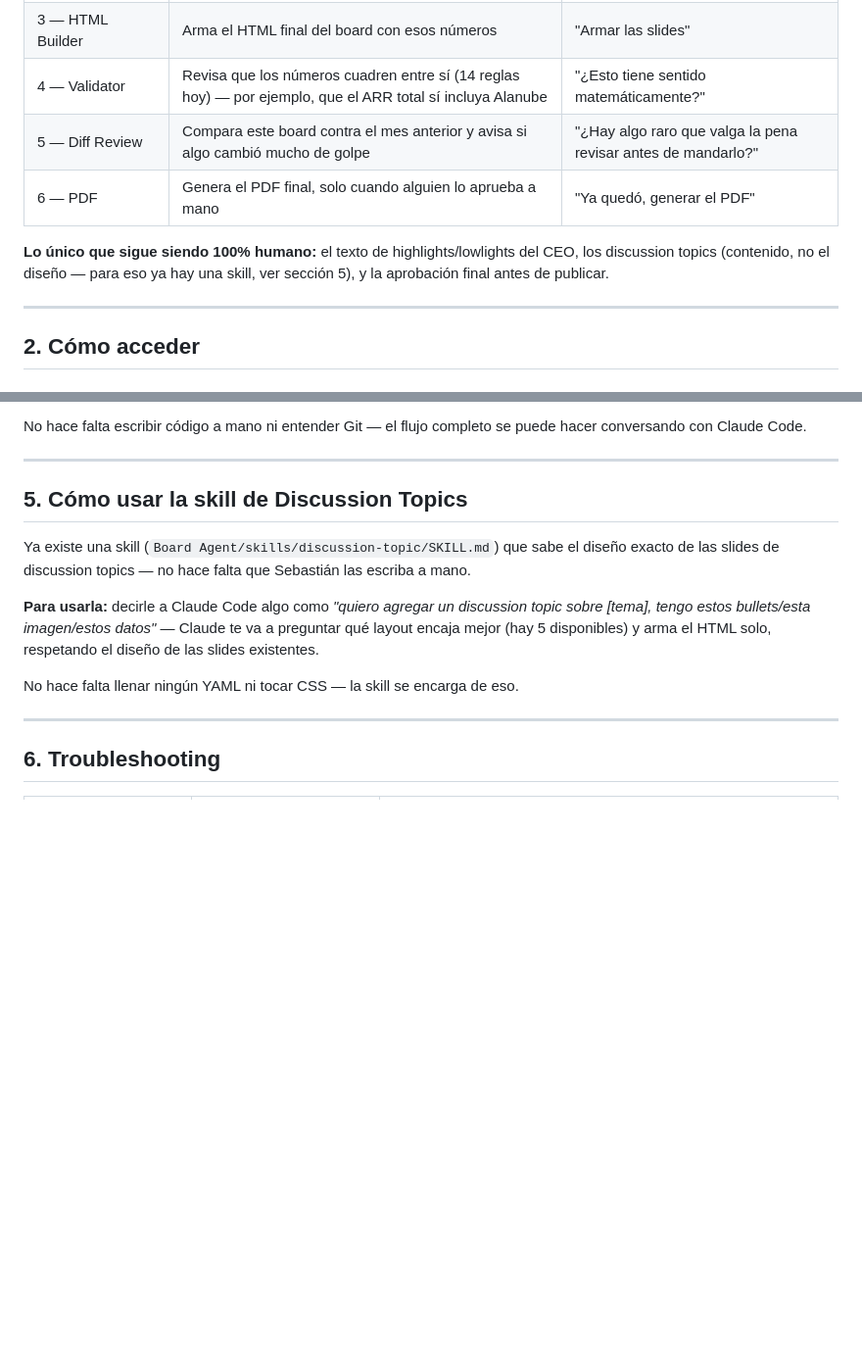
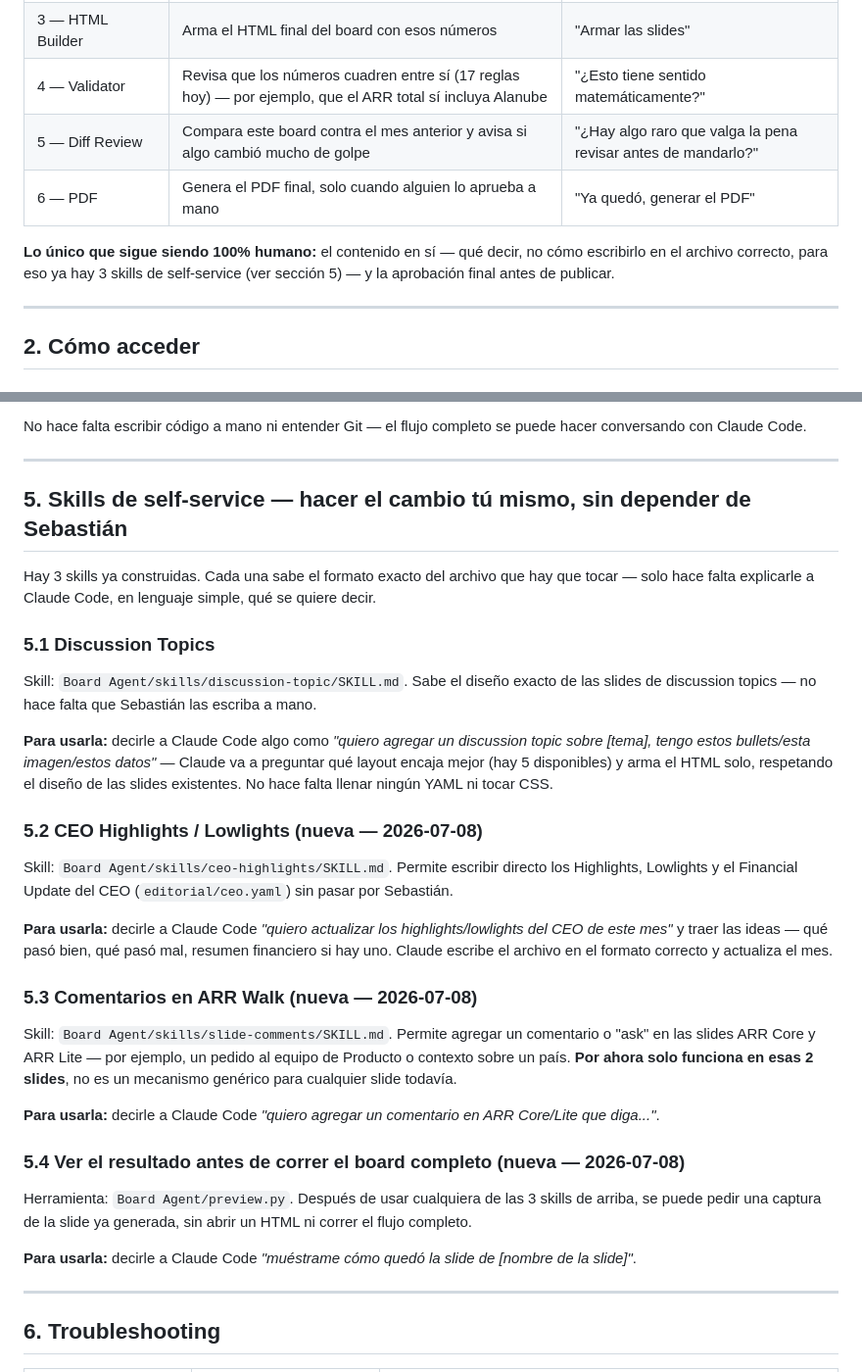
Before and after one commit to sebastian-hernandez514/board-agent, a Markdown page: docs/BOARD_PLAYBOOK_DRAFT.md, 2 parts joined by grey strips. Shown at 98% size. Rendered like a GitHub page; blank space fills up the shorter version.

Commit message:
Playbook: documentar las 3 skills de self-service + preview.py, actualizar conteo del Validator a 17
Sincroniza el draft local con lo ya publicado en la wiki (Playbook del Board, colección "Board").

Co-Authored-By: Claude Sonnet 5 <noreply@anthropic.com>

```diff
--- a/docs/BOARD_PLAYBOOK_DRAFT.md
+++ b/docs/BOARD_PLAYBOOK_DRAFT.md
@@ -25,12 +25,12 @@ El sistema corre en 6 pasos (fases), uno después del otro:
 | 1 — Data Freshness | Revisa que Redshift tenga los datos del mes que se va a generar | "¿Ya está la información del mes cerrado?" |
 | 2 — Metrics Computation | Calcula todos los números (ARR, MRR, Churn, etc.) | "Hacer las cuentas" |
 | 3 — HTML Builder | Arma el HTML final del board con esos números | "Armar las slides" |
-| 4 — Validator | Revisa que los números cuadren entre sí (14 reglas hoy) — por ejemplo, que el ARR total sí incluya Alanube | "¿Esto tiene sentido matemáticamente?" |
+| 4 — Validator | Revisa que los números cuadren entre sí (17 reglas hoy) — por ejemplo, que el ARR total sí incluya Alanube | "¿Esto tiene sentido matemáticamente?" |
 | 5 — Diff Review | Compara este board contra el mes anterior y avisa si algo cambió mucho de golpe | "¿Hay algo raro que valga la pena revisar antes de mandarlo?" |
 | 6 — PDF | Genera el PDF final, solo cuando alguien lo aprueba a mano | "Ya quedó, generar el PDF" |
 
-**Lo único que sigue siendo 100% humano:** el texto de highlights/lowlights del CEO, los discussion
-topics (contenido, no el diseño — para eso ya hay una skill, ver sección 5), y la aprobación final
+**Lo único que sigue siendo 100% humano:** el contenido en sí — qué decir, no cómo escribirlo en el
+archivo correcto, para eso ya hay 3 skills de self-service (ver sección 5) — y la aprobación final
 antes de publicar.
 
 ---
@@ -93,16 +93,44 @@ con Claude Code.
 
 ---
 
-## 5. Cómo usar la skill de Discussion Topics
+## 5. Skills de self-service — hacer el cambio tú mismo, sin depender de Sebastián
 
-Ya existe una skill (`Board Agent/skills/discussion-topic/SKILL.md`) que sabe el diseño exacto de las
-slides de discussion topics — no hace falta que Sebastián las escriba a mano.
+Hay 3 skills ya construidas. Cada una sabe el formato exacto del archivo que hay que tocar — solo
+hace falta explicarle a Claude Code, en lenguaje simple, qué se quiere decir.
+
+### 5.1 Discussion Topics
+
+Skill: `Board Agent/skills/discussion-topic/SKILL.md`. Sabe el diseño exacto de las slides de
+discussion topics — no hace falta que Sebastián las escriba a mano.
 
 **Para usarla:** decirle a Claude Code algo como *"quiero agregar un discussion topic sobre [tema],
-tengo estos bullets/esta imagen/estos datos"* — Claude te va a preguntar qué layout encaja mejor (hay
-5 disponibles) y arma el HTML solo, respetando el diseño de las slides existentes.
+tengo estos bullets/esta imagen/estos datos"* — Claude va a preguntar qué layout encaja mejor (hay 5
+disponibles) y arma el HTML solo, respetando el diseño de las slides existentes. No hace falta llenar
+ningún YAML ni tocar CSS.
 
-No hace falta llenar ningún YAML ni tocar CSS — la skill se encarga de eso.
+### 5.2 CEO Highlights / Lowlights (nueva — 2026-07-08)
+
+Skill: `Board Agent/skills/ceo-highlights/SKILL.md`. Permite escribir directo los Highlights,
+Lowlights y el Financial Update del CEO (`editorial/ceo.yaml`) sin pasar por Sebastián.
+
+**Para usarla:** decirle a Claude Code *"quiero actualizar los highlights/lowlights del CEO de este
+mes"* y traer las ideas — qué pasó bien, qué pasó mal, resumen financiero si hay uno. Claude escribe
+el archivo en el formato correcto y actualiza el mes.
+
+### 5.3 Comentarios en ARR Walk (nueva — 2026-07-08)
+
+Skill: `Board Agent/skills/slide-comments/SKILL.md`. Permite agregar un comentario o "ask" en las
+slides ARR Core y ARR Lite — por ejemplo, un pedido al equipo de Producto o contexto sobre un país.
+**Por ahora solo funciona en esas 2 slides**, no es un mecanismo genérico para cualquier slide todavía.
+
+**Para usarla:** decirle a Claude Code *"quiero agregar un comentario en ARR Core/Lite que diga..."*.
+
+### 5.4 Ver el resultado antes de correr el board completo (nueva — 2026-07-08)
+
+Herramienta: `Board Agent/preview.py`. Después de usar cualquiera de las 3 skills de arriba, se puede
+pedir una captura de la slide ya generada, sin abrir un HTML ni correr el flujo completo.
+
+**Para usarla:** decirle a Claude Code *"muéstrame cómo quedó la slide de [nombre de la slide]"*.
 
 ---
 
```
